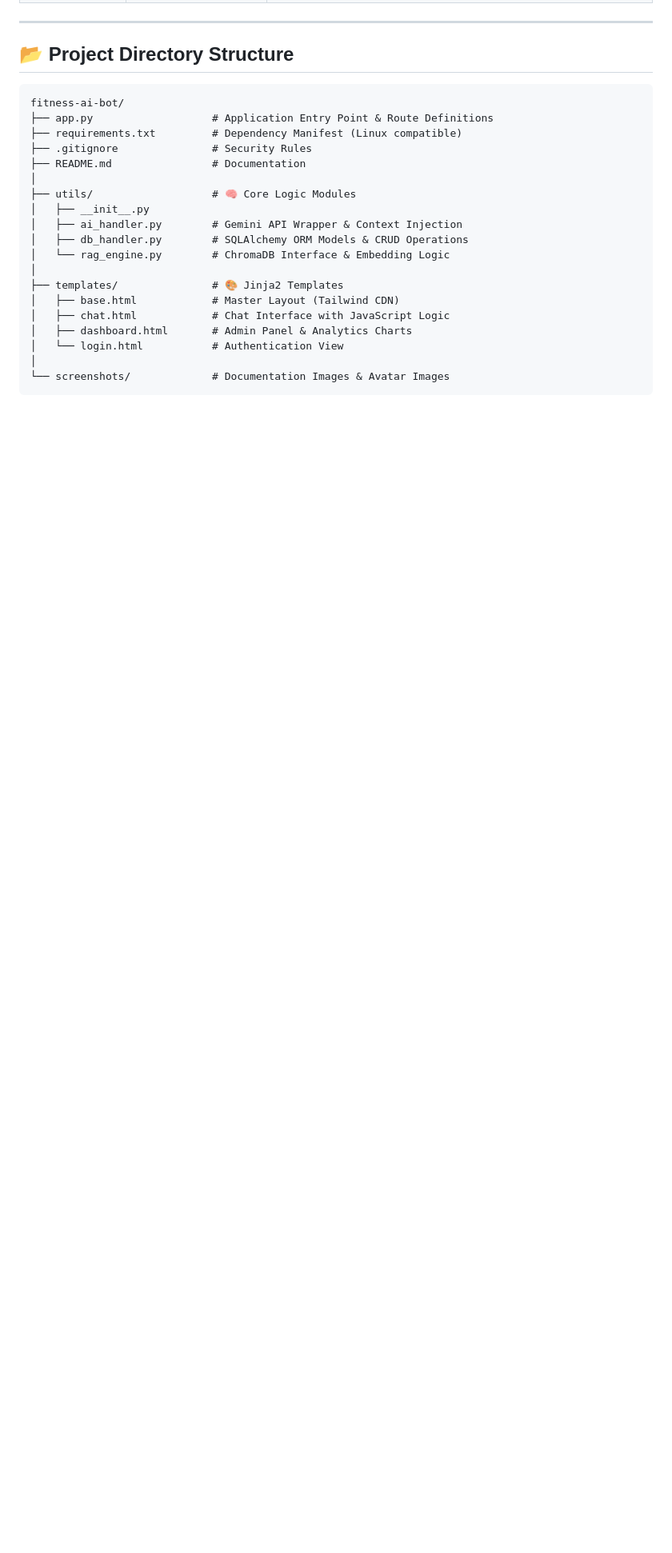
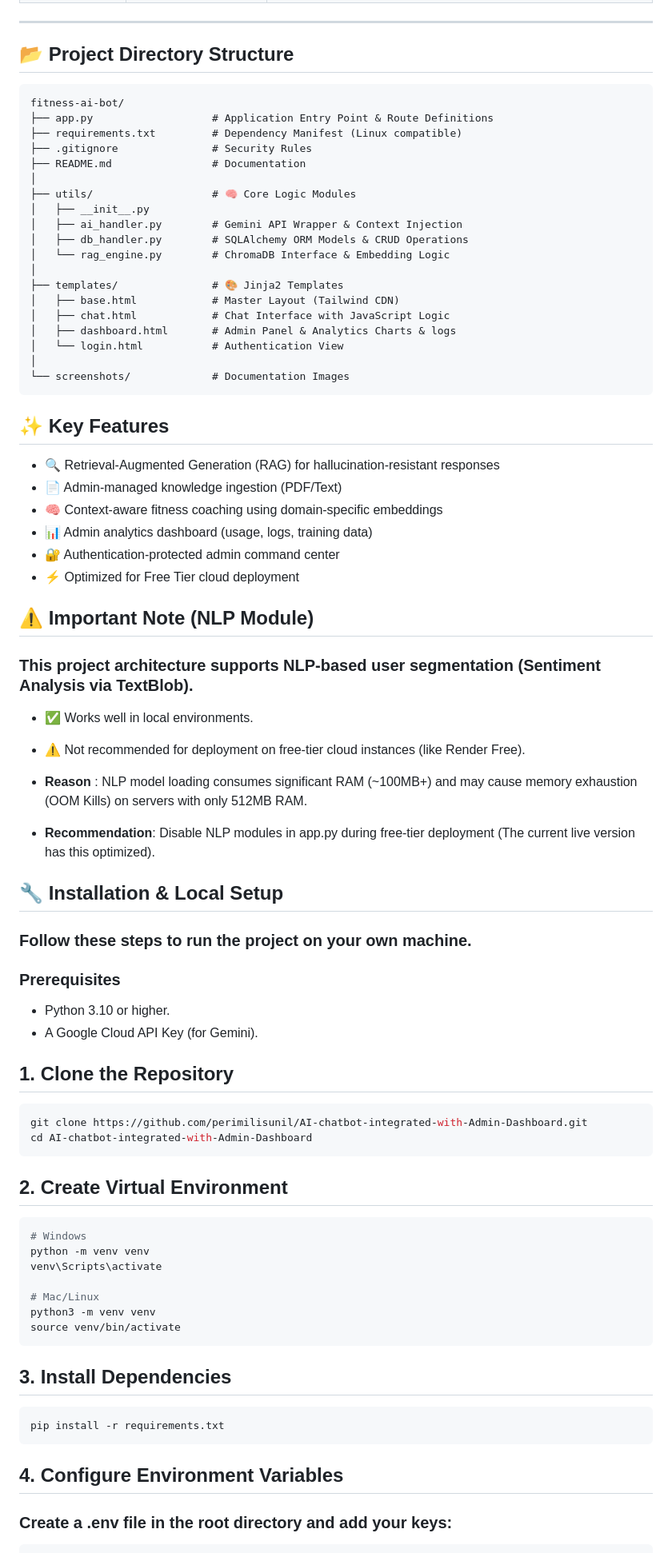
Before and after one commit to perimilisunil/AI-chatbot-integrated-with-Admin-Dashboard, a Markdown page: README.md, the part around one of its changes. Shown at 80% size. GitHub-like rendering; blank space fills up the shorter version.

````diff
--- a/README.md
+++ b/README.md
@@ -71,8 +72,56 @@ fitness-ai-bot/
 ├── templates/               # 🎨 Jinja2 Templates
 │   ├── base.html            # Master Layout (Tailwind CDN)
 │   ├── chat.html            # Chat Interface with JavaScript Logic
-│   ├── dashboard.html       # Admin Panel & Analytics Charts
+│   ├── dashboard.html       # Admin Panel & Analytics Charts & logs
 │   └── login.html           # Authentication View
 │
-└── screenshots/             # Documentation Images & Avatar Images
+└── screenshots/             # Documentation Images
 ```
+## ✨ Key Features
+
+- 🔍 Retrieval-Augmented Generation (RAG) for hallucination-resistant responses
+- 📄 Admin-managed knowledge ingestion (PDF/Text)
+- 🧠 Context-aware fitness coaching using domain-specific embeddings
+- 📊 Admin analytics dashboard (usage, logs, training data)
+- 🔐 Authentication-protected admin command center
+- ⚡ Optimized for Free Tier cloud deployment
+
+## ⚠️ Important Note (NLP Module)
+### This project architecture supports NLP-based user segmentation (Sentiment Analysis via TextBlob).
+
+  - ✅ Works well in local environments.
+  - ⚠️ Not recommended for deployment on free-tier cloud instances (like Render Free).
+  - **Reason** : NLP model loading consumes significant RAM (~100MB+) and may cause memory exhaustion (OOM Kills) on servers with only 512MB RAM.
+
+  - **Recommendation**: Disable NLP modules in app.py during free-tier deployment (The current live                   version has this optimized).
+
+## 🔧 Installation & Local Setup
+### Follow these steps to run the project on your own machine.
+### Prerequisites
+
+  - Python 3.10 or higher.
+  - A Google Cloud API Key (for Gemini).
+
+## 1. Clone the Repository
+
+```bash
+git clone https://github.com/perimilisunil/AI-chatbot-integrated-with-Admin-Dashboard.git
+cd AI-chatbot-integrated-with-Admin-Dashboard
+```
+## 2. Create Virtual Environment
+```bash
+# Windows
+python -m venv venv
+venv\Scripts\activate
+
+# Mac/Linux
+python3 -m venv venv
+source venv/bin/activate
+```
+## 3. Install Dependencies
+```bash
+pip install -r requirements.txt
+```
+## 4. Configure Environment Variables
+### Create a .env file in the root directory and add your keys:
+
````
Also changed, not shown: other parts of README.md (+65 -10 lines).
